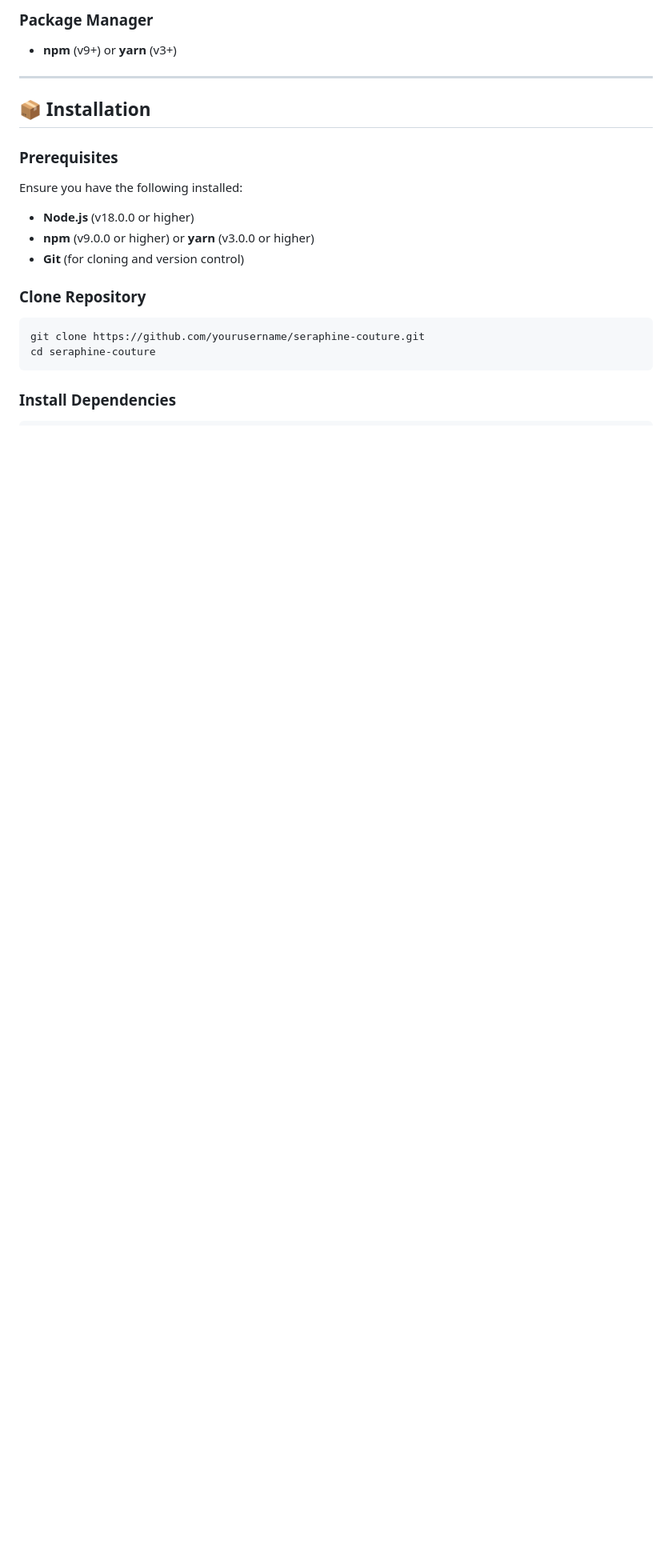
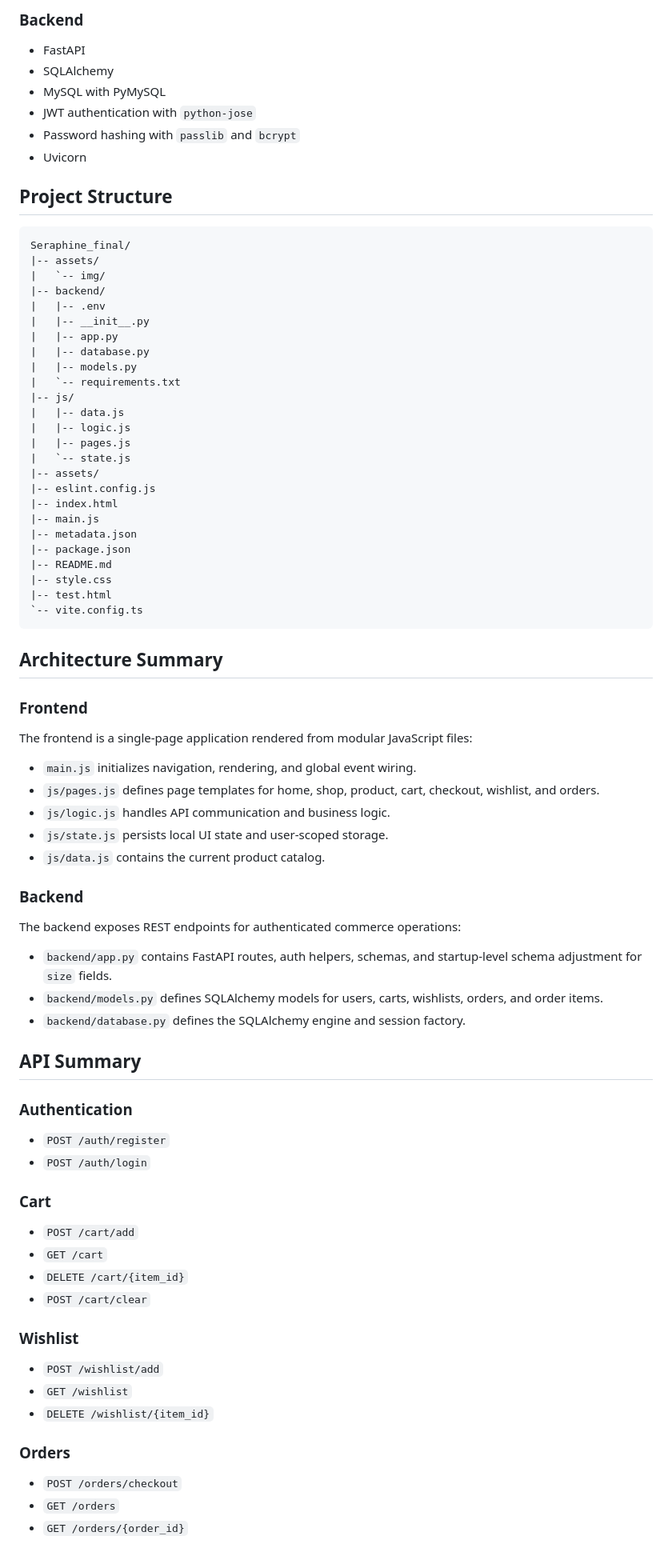
Before and after one commit to Euryan/seraphine, a Markdown page: README.md, the part around one of its changes. Shown at 80% size. Rendered like a GitHub page; blank space fills up the shorter version.

````diff
--- a/README.md
+++ b/README.md
@@ -83,21 +54,86 @@ SERAPHINE COUTURE is a sophisticated e-commerce platform designed for premium fa
 
-### Package Manager
-- **npm** (v9+) or **yarn** (v3+)
+### Backend
 
----
+- FastAPI
+- SQLAlchemy
+- MySQL with PyMySQL
+- JWT authentication with `python-jose`
+- Password hashing with `passlib` and `bcrypt`
+- Uvicorn
 
-## 📦 Installation
+## Project Structure
 
-### Prerequisites
-Ensure you have the following installed:
-- **Node.js** (v18.0.0 or higher)
-- **npm** (v9.0.0 or higher) or **yarn** (v3.0.0 or higher)
-- **Git** (for cloning and version control)
-
-### Clone Repository
-```bash
-git clone https://github.com/yourusername/seraphine-couture.git
-cd seraphine-couture
+```text
+Seraphine_final/
+|-- assets/
+|   `-- img/
+|-- backend/
+|   |-- .env
+|   |-- __init__.py
+|   |-- app.py
+|   |-- database.py
+|   |-- models.py
+|   `-- requirements.txt
+|-- js/
+|   |-- data.js
+|   |-- logic.js
+|   |-- pages.js
+|   `-- state.js
+|-- assets/
+|-- eslint.config.js
+|-- index.html
+|-- main.js
+|-- metadata.json
+|-- package.json
+|-- README.md
+|-- style.css
+|-- test.html
+`-- vite.config.ts
 ```
 
-### Install Dependencies
+## Architecture Summary
+
+### Frontend
+
+The frontend is a single-page application rendered from modular JavaScript files:
+
+- `main.js` initializes navigation, rendering, and global event wiring.
+- `js/pages.js` defines page templates for home, shop, product, cart, checkout, wishlist, and orders.
+- `js/logic.js` handles API communication and business logic.
+- `js/state.js` persists local UI state and user-scoped storage.
+- `js/data.js` contains the current product catalog.
+
+### Backend
+
+The backend exposes REST endpoints for authenticated commerce operations:
+
+- `backend/app.py` contains FastAPI routes, auth helpers, schemas, and startup-level schema adjustment for `size` fields.
+- `backend/models.py` defines SQLAlchemy models for users, carts, wishlists, orders, and order items.
+- `backend/database.py` defines the SQLAlchemy engine and session factory.
+
+## API Summary
+
+### Authentication
+
+- `POST /auth/register`
+- `POST /auth/login`
+
+### Cart
+
+- `POST /cart/add`
+- `GET /cart`
+- `DELETE /cart/{item_id}`
+- `POST /cart/clear`
+
+### Wishlist
+
+- `POST /wishlist/add`
+- `GET /wishlist`
+- `DELETE /wishlist/{item_id}`
+
+### Orders
+
+- `POST /orders/checkout`
+- `GET /orders`
+- `GET /orders/{order_id}`
+
````
Also changed, not shown: other parts of README.md (+144 -254 lines).
